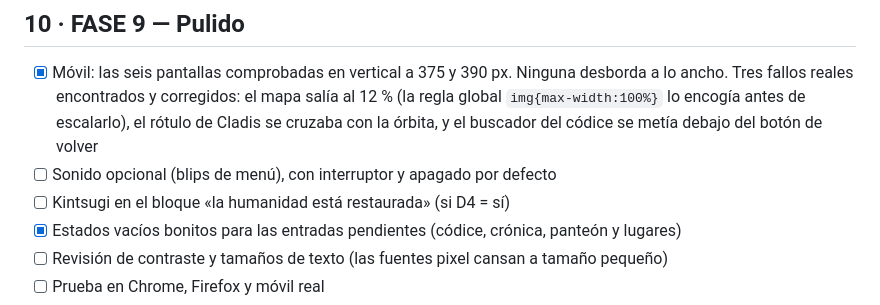
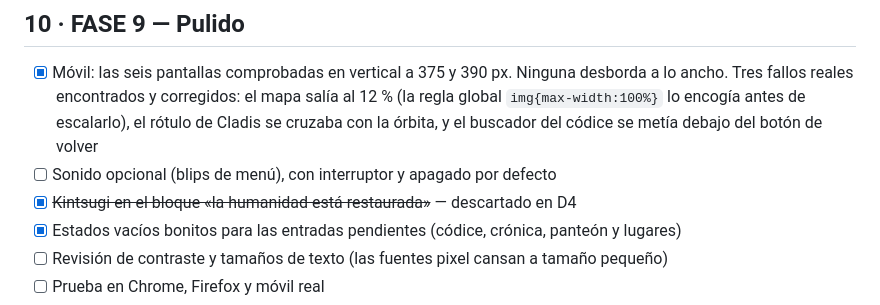
Before and after one commit to NuvialOrganica/Lutum, a Markdown page: PLAN.md, the part around the change. GitHub-like rendering.

Commit message:
El kintsugi seguia como pendiente pese a estar descartado en D4

```diff
--- a/PLAN.md
+++ b/PLAN.md
@@ -175,7 +175,7 @@ La navegación es diegética: no hay menú, hay objetos flotando. Aparecen al fi
       escalarlo), el rótulo de Cladis se cruzaba con la órbita, y el buscador
       del códice se metía debajo del botón de volver
 - [ ] Sonido opcional (blips de menú), con interruptor y apagado por defecto
-- [ ] Kintsugi en el bloque «la humanidad está restaurada» (si D4 = sí)
+- [x] ~~Kintsugi en el bloque «la humanidad está restaurada»~~ — descartado en D4
 - [x] Estados vacíos bonitos para las entradas pendientes (códice, crónica, panteón y lugares)
 - [ ] Revisión de contraste y tamaños de texto (las fuentes pixel cansan a tamaño pequeño)
 - [ ] Prueba en Chrome, Firefox y móvil real
```
